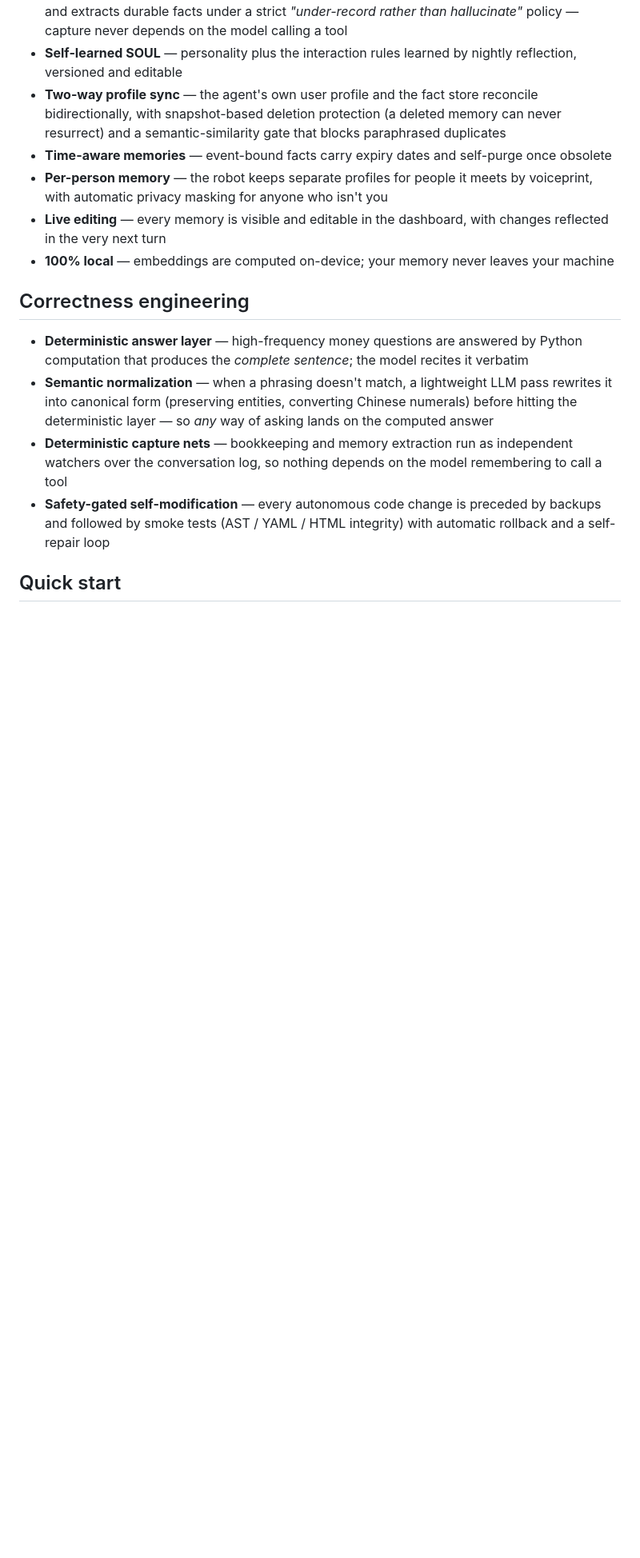
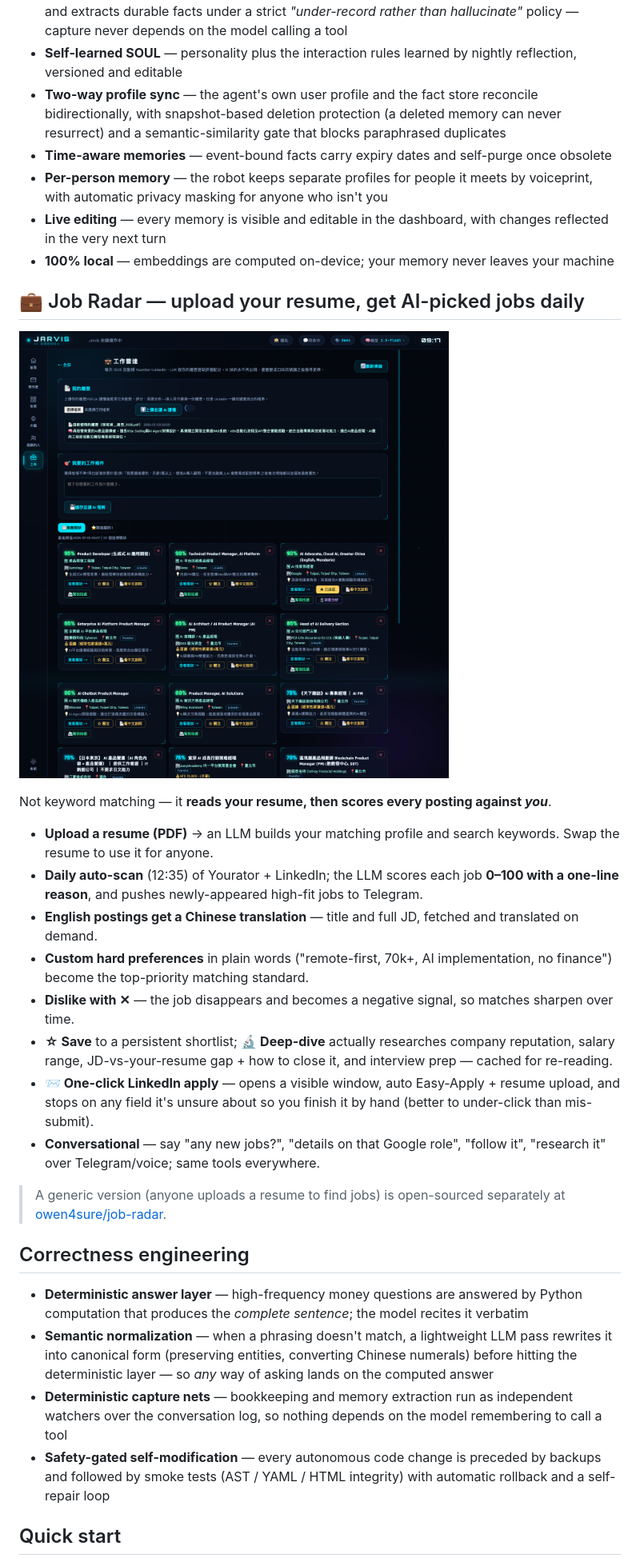
Before and after one commit to owen4sure/jarvis, a Markdown page: README.md, the part around the change. Shown: that part at 80% size. Drawn GitHub-style; pictures changed too: docs/screenshots/jobs.png (added); blank space fills up the shorter version.

```diff
--- a/README.md
+++ b/README.md
@@ -146,6 +146,23 @@ Memory is engineered in layers, so knowing you never depends on a model "remembe
 - **Live editing** — every memory is visible and editable in the dashboard, with changes reflected in the very next turn
 - **100% local** — embeddings are computed on-device; your memory never leaves your machine
 
+## 💼 Job Radar — upload your resume, get AI-picked jobs daily
+
+![Job Radar](docs/screenshots/jobs.png)
+
+Not keyword matching — it **reads your resume, then scores every posting against *you***.
+
+- **Upload a resume (PDF)** → an LLM builds your matching profile and search keywords. Swap the resume to use it for anyone.
+- **Daily auto-scan** (12:35) of Yourator + LinkedIn; the LLM scores each job **0–100 with a one-line reason**, and pushes newly-appeared high-fit jobs to Telegram.
+- **English postings get a Chinese translation** — title and full JD, fetched and translated on demand.
+- **Custom hard preferences** in plain words ("remote-first, 70k+, AI implementation, no finance") become the top-priority matching standard.
+- **Dislike with ✕** — the job disappears and becomes a negative signal, so matches sharpen over time.
+- **☆ Save** to a persistent shortlist; **🔬 Deep-dive** actually researches company reputation, salary range, JD-vs-your-resume gap + how to close it, and interview prep — cached for re-reading.
+- **📨 One-click LinkedIn apply** — opens a visible window, auto Easy-Apply + resume upload, and stops on any field it's unsure about so you finish it by hand (better to under-click than mis-submit).
+- **Conversational** — say "any new jobs?", "details on that Google role", "follow it", "research it" over Telegram/voice; same tools everywhere.
+
+> A generic version (anyone uploads a resume to find jobs) is open-sourced separately at [owen4sure/job-radar](https://github.com/owen4sure/job-radar).
+
 ## Correctness engineering
 
 - **Deterministic answer layer** — high-frequency money questions are answered by Python computation that produces the *complete sentence*; the model recites it verbatim
```
Also changed, not shown: README.zh-TW.md (+17 -0 lines), 4 other files.
